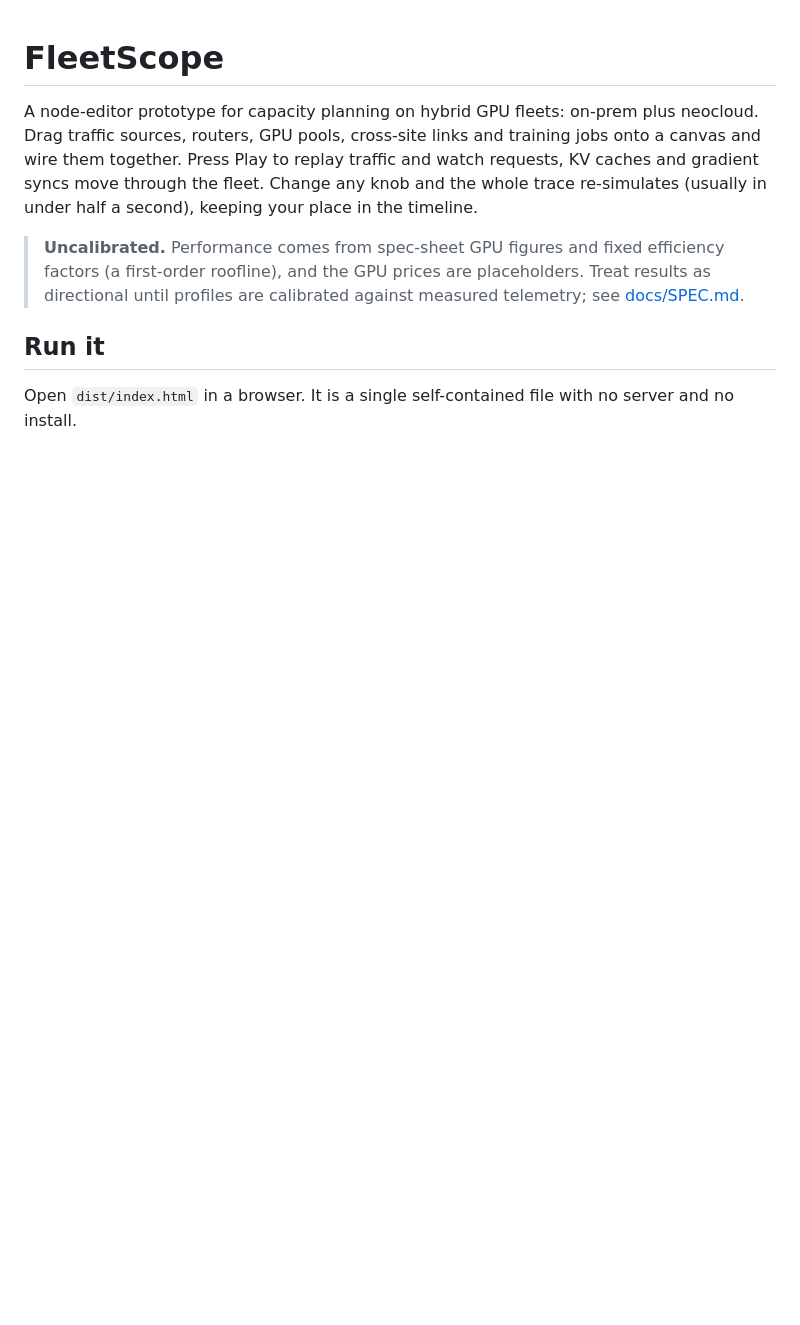
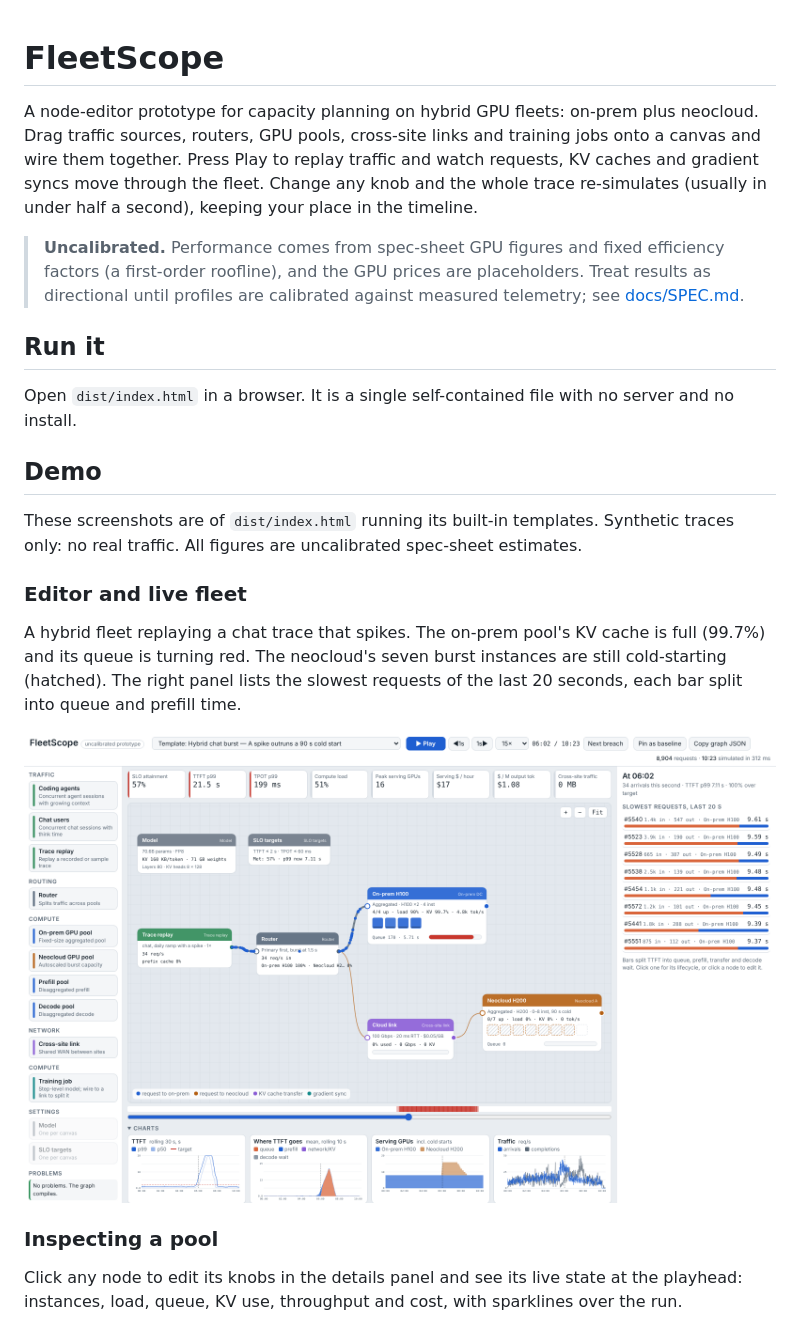
Before and after one commit to hardikashah-eng/AIInfraTools, a Markdown page: fleetscope/README.md, the part around one of its changes. GitHub-like rendering; pictures changed too: fleetscope/docs/img/editor.png (added); blank space fills up the shorter version.

```diff
--- a/fleetscope/README.md
+++ b/fleetscope/README.md
@@ -7,3 +7,18 @@ A node-editor prototype for capacity planning on hybrid GPU fleets: on-prem plus
 ## Run it
 
 Open `dist/index.html` in a browser. It is a single self-contained file with no server and no install.
+
+## Demo
+
+These screenshots are of `dist/index.html` running its built-in templates. Synthetic traces only: no real traffic. All figures are uncalibrated spec-sheet estimates.
+
+### Editor and live fleet
+
+A hybrid fleet replaying a chat trace that spikes. The on-prem pool's KV cache is full (99.7%) and its queue is turning red. The neocloud's seven burst instances are still cold-starting (hatched). The right panel lists the slowest requests of the last 20 seconds, each bar split into queue and prefill time.
+
+![FleetScope editor](docs/img/editor.png)
+
+### Inspecting a pool
+
+Click any node to edit its knobs in the details panel and see its live state at the playhead: instances, load, queue, KV use, throughput and cost, with sparklines over the run.
+
```
Also changed, not shown: other parts of fleetscope/README.md (+19 -0 lines), fleetscope/docs/img/cross-site-kv.png (added), fleetscope/docs/img/pool-inspector.png (added), fleetscope/docs/img/request-lifecycle.png (added), fleetscope/docs/img/trace-import.png (added).
